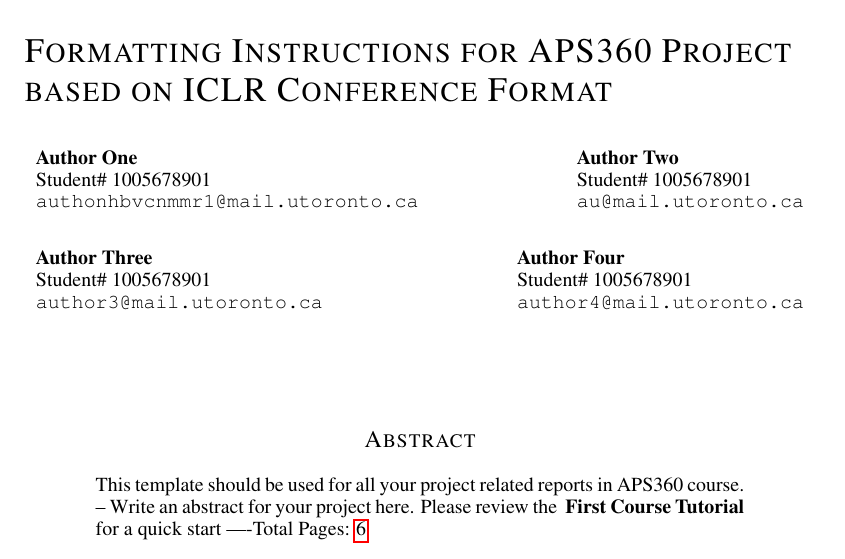
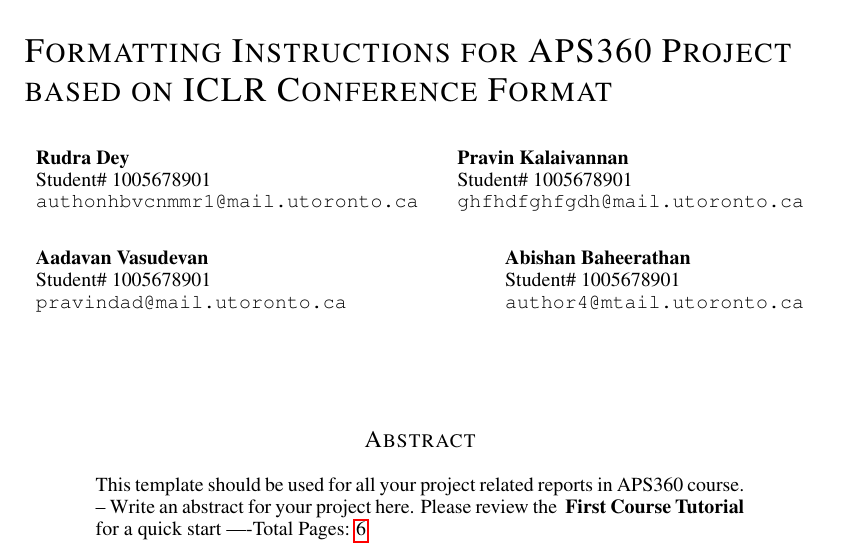
Before and after one commit to deyrudra/TrainingAutonomousCar, a LaTeX paper (LaTex/Project Proposal/APS360_Project.tex): part of page 1 of 6, cut so that both start at the same text. Compiled offline with pdfLaTeX; a missing bibliography style is replaced by a similar one.

Commit message:
Names Added
Names Added

```diff
--- a/LaTex/Project Proposal/APS360_Project.tex
+++ b/LaTex/Project Proposal/APS360_Project.tex
@@ -21,21 +21,21 @@ based on ICLR Conference Format}
 
 
 %######## APS360: Put your names, student IDs and Emails here
-\author{Author One  \\
+\author{Rudra Dey  \\
 Student\# 1005678901\\
 \texttt{authonhbvcnmmr1@mail.utoronto.ca} \\
 \And
-Author Two  \\
+Pravin Kalaivannan  \\
 Student\# 1005678901 \\
-\texttt{au@mail.utoronto.ca} \\
+\texttt{ghfhdfghfgdh@mail.utoronto.ca} \\
 \AND
-Author Three  \\
+Aadavan Vasudevan  \\
 Student\# 1005678901 \\
-\texttt{author3@mail.utoronto.ca} \\
+\texttt{pravindad@mail.utoronto.ca} \\
 \And
-Author Four \\
+Abishan Baheerathan \\
 Student\# 1005678901 \\
-\texttt{author4@mail.utoronto.ca} \\
+\texttt{author4@mtail.utoronto.ca} \\
 \AND
 }
 
```
Also changed, not shown: LaTex/Project Proposal/APS360_Project.pdf, 4 other files.
